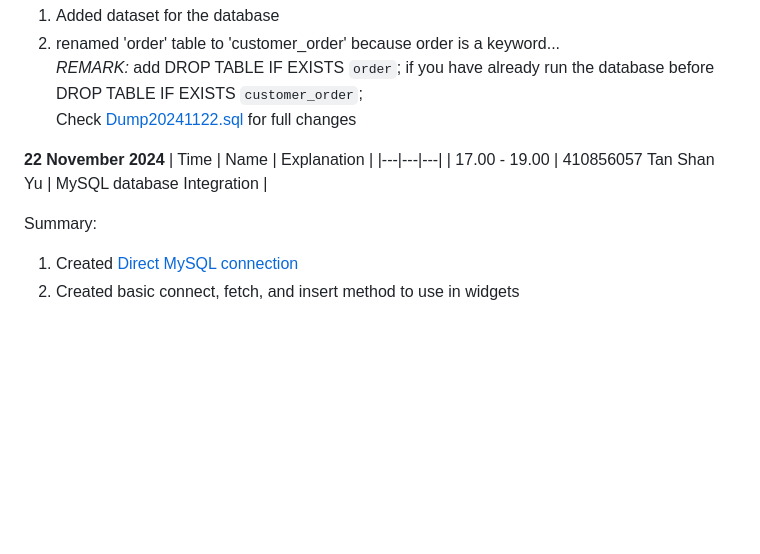
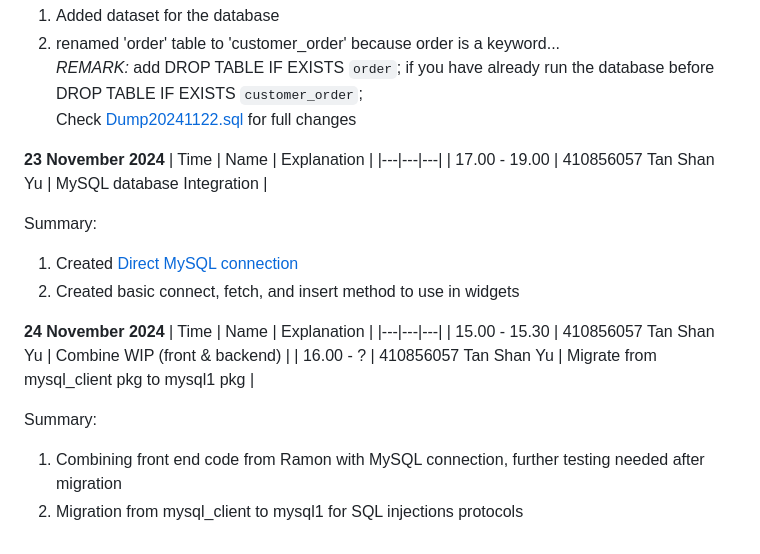
Before and after one commit to BBBIJI/Finals_POS, a Markdown page: Docs/Project_Documentation.md, the part around the change. Drawn GitHub-style; blank space fills up the shorter version.

```diff
--- a/Docs/Project_Documentation.md
+++ b/Docs/Project_Documentation.md
@@ -199,7 +199,7 @@ final_pos database:
    *REMARK:* add DROP TABLE IF EXISTS `order`; if you have already run the database before DROP TABLE IF EXISTS `customer_order`;<br/>
 Check [Dump20241122.sql](https://github.com/BBBIJI/Finals_POS/blob/main/Database/Dump20241122.sql) for full changes
 
-**22 November 2024**
+**23 November 2024**
 | Time | Name | Explanation |
 |---|---|---|
 | 17.00 - 19.00 | 410856057 Tan Shan Yu | MySQL database Integration |
@@ -207,3 +207,13 @@ Check [Dump20241122.sql](https://github.com/BBBIJI/Finals_POS/blob/main/Database
 Summary:<br/>
 1. Created [Direct MySQL connection](https://github.com/BBBIJI/Finals_POS/blob/main/src/flutter_application_1/lib/services/mysql_conn.dart)
 2. Created basic connect, fetch, and insert method to use in widgets
+
+**24 November 2024**
+| Time | Name | Explanation |
+|---|---|---|
+| 15.00 - 15.30 | 410856057 Tan Shan Yu | Combine WIP (front & backend) |
+| 16.00 - ? | 410856057 Tan Shan Yu | Migrate from mysql_client pkg to mysql1 pkg |
+
+Summary: <br/>
+1. Combining front end code from Ramon with MySQL connection, further testing needed after migration
+2. Migration from mysql_client to mysql1 for SQL injections protocols
```
